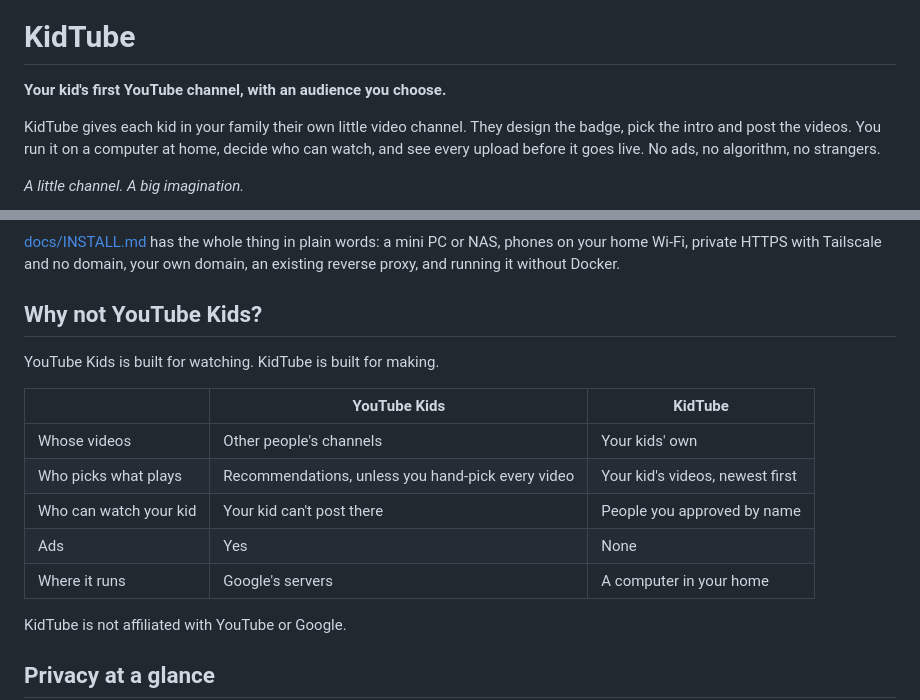
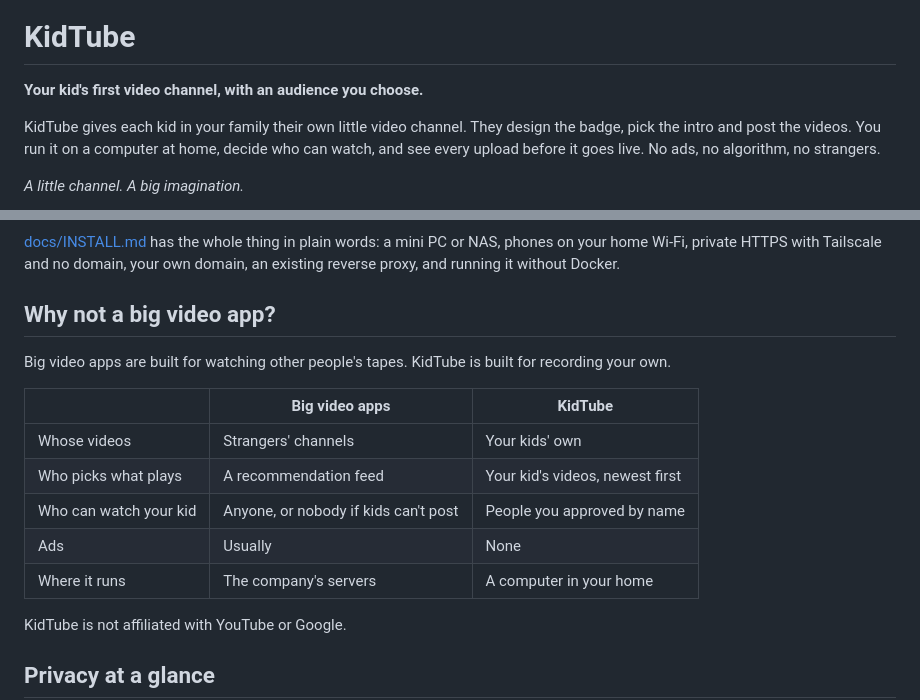
Before and after one commit to SmartSolutionsHQ/KidTube, a Markdown page: README.md, 2 parts joined by grey strips. Drawn GitHub-style.

Commit message:
Take YouTube out of the README's pitch and compare by category
The hero now matches package.json, and the comparison section is about big
video apps in general rather than one brand. The not-affiliated line stays
while the working name still ends in Tube.

Co-Authored-By: Claude Opus 5.5 <noreply@anthropic.com>

```diff
--- a/README.md
+++ b/README.md
@@ -4,7 +4,7 @@
 
 # KidTube
 
-**Your kid's first YouTube channel, with an audience you choose.**
+**Your kid's first video channel, with an audience you choose.**
 
 KidTube gives each kid in your family their own little video channel. They design the badge, pick the intro and
 post the videos. You run it on a computer at home, decide who can watch, and see every upload before it goes
@@ -68,17 +68,17 @@ and putting it on your phone.
 Wi-Fi, private HTTPS with Tailscale and no domain, your own domain, an existing reverse proxy, and running it
 without Docker.
 
-## Why not YouTube Kids?
+## Why not a big video app?
 
-YouTube Kids is built for watching. KidTube is built for making.
+Big video apps are built for watching other people's tapes. KidTube is built for recording your own.
 
-| | YouTube Kids | KidTube |
+| | Big video apps | KidTube |
 |---|---|---|
-| Whose videos | Other people's channels | Your kids' own |
-| Who picks what plays | Recommendations, unless you hand-pick every video | Your kid's videos, newest first |
-| Who can watch your kid | Your kid can't post there | People you approved by name |
-| Ads | Yes | None |
-| Where it runs | Google's servers | A computer in your home |
+| Whose videos | Strangers' channels | Your kids' own |
+| Who picks what plays | A recommendation feed | Your kid's videos, newest first |
+| Who can watch your kid | Anyone, or nobody if kids can't post | People you approved by name |
+| Ads | Usually | None |
+| Where it runs | The company's servers | A computer in your home |
 
 KidTube is not affiliated with YouTube or Google.
 
```
